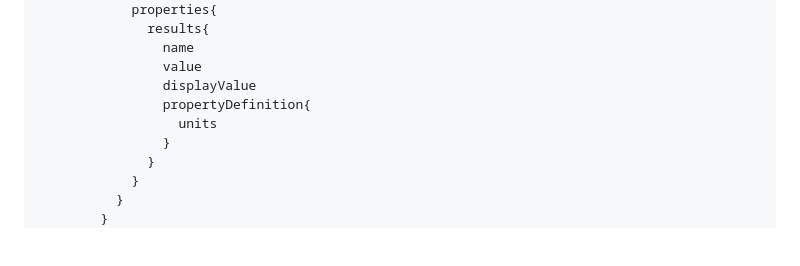
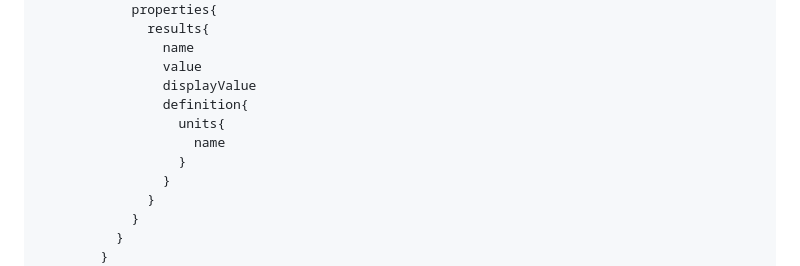
Before and after one commit to autodesk-platform-services/aps-aecdatamodel-samples, a Markdown page: Schedule.md, the part around the change. Drawn GitHub-style; blank space fills up the shorter version.

```diff
--- a/Schedule.md
+++ b/Schedule.md
@@ -63,8 +63,10 @@ query GetSchedule($elementGroupId: ID!, $elementsfilter: String!){
                 name
                 value
                 displayValue
-                propertyDefinition{
-                  units
+                definition{
+                  units{
+                    name
+                  }
                 }
               }
             }
```
